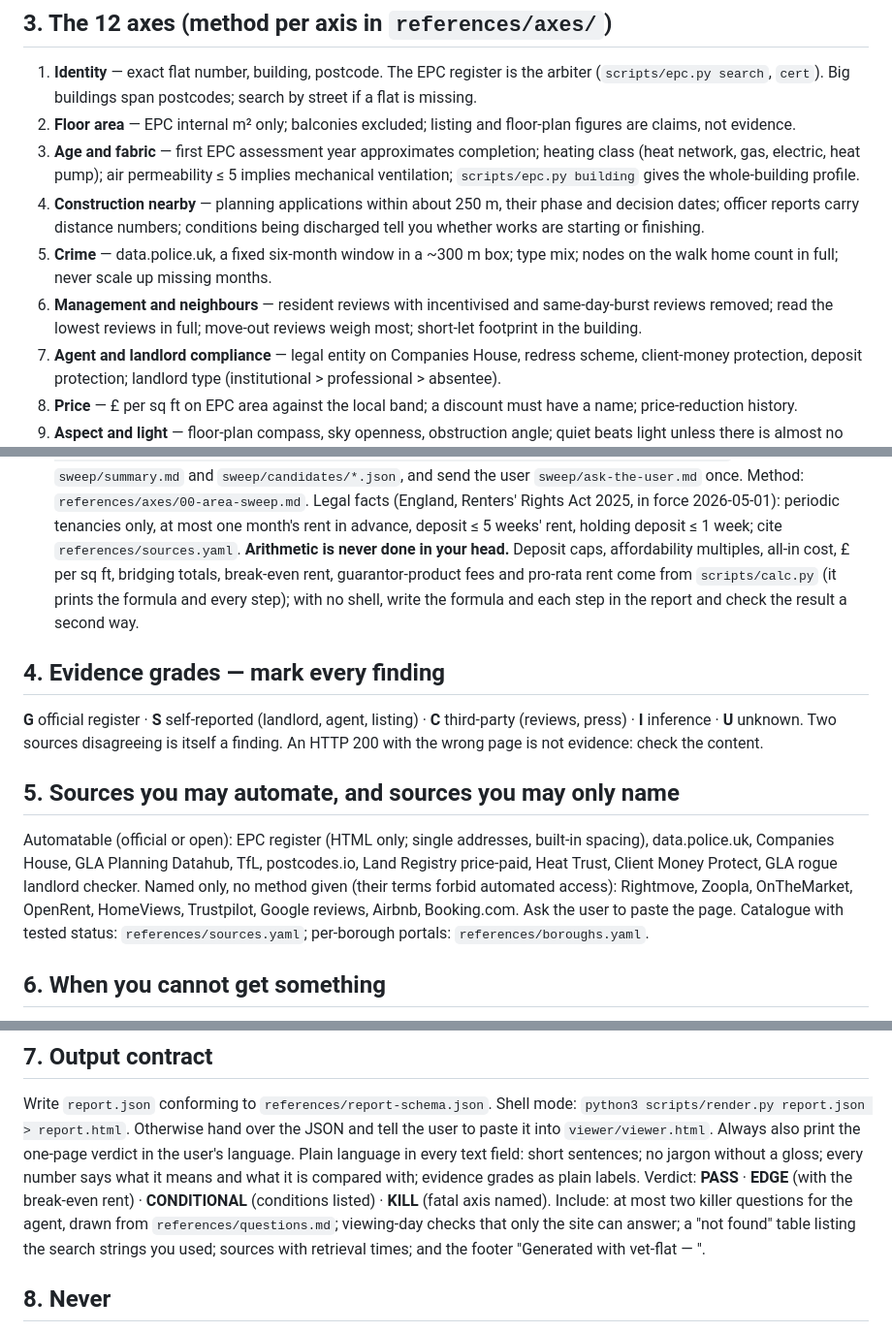
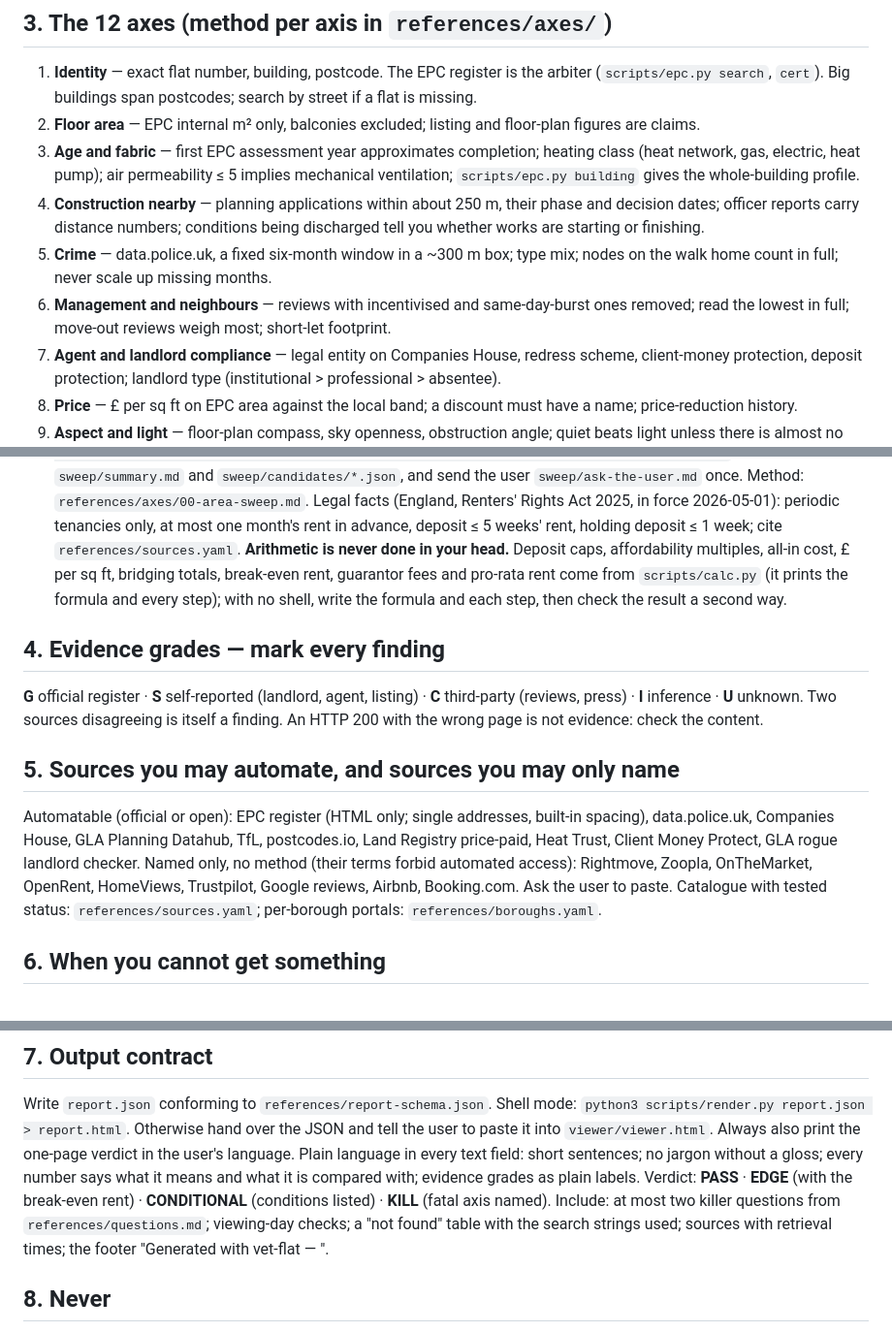
Before and after one commit to jacky18008/pea-princess, a Markdown page: skills/vet-flat/SKILL.md, 3 parts joined by grey strips. Shown at 97% size. Rendered like a GitHub page.

Commit message:
SKILL.md: trim back under 8,000 characters
Co-Authored-By: Claude Fable 5.1 <noreply@anthropic.com>
Claude-Session: https://claude.ai/code/session_01AQesLGzmqhGptfRW3oFERq

```diff
--- a/skills/vet-flat/SKILL.md
+++ b/skills/vet-flat/SKILL.md
@@ -31,11 +31,11 @@ Ask of every listing: "What sits under its prettiest feature?"
 
 ## 3. The 12 axes (method per axis in `references/axes/`)
 1. **Identity** — exact flat number, building, postcode. The EPC register is the arbiter (`scripts/epc.py search`, `cert`). Big buildings span postcodes; search by street if a flat is missing.
-2. **Floor area** — EPC internal m² only; balconies excluded; listing and floor-plan figures are claims, not evidence.
+2. **Floor area** — EPC internal m² only, balconies excluded; listing and floor-plan figures are claims.
 3. **Age and fabric** — first EPC assessment year approximates completion; heating class (heat network, gas, electric, heat pump); air permeability ≤ 5 implies mechanical ventilation; `scripts/epc.py building` gives the whole-building profile.
 4. **Construction nearby** — planning applications within about 250 m, their phase and decision dates; officer reports carry distance numbers; conditions being discharged tell you whether works are starting or finishing.
 5. **Crime** — data.police.uk, a fixed six-month window in a ~300 m box; type mix; nodes on the walk home count in full; never scale up missing months.
-6. **Management and neighbours** — resident reviews with incentivised and same-day-burst reviews removed; read the lowest reviews in full; move-out reviews weigh most; short-let footprint in the building.
+6. **Management and neighbours** — reviews with incentivised and same-day-burst ones removed; read the lowest in full; move-out reviews weigh most; short-let footprint.
 7. **Agent and landlord compliance** — legal entity on Companies House, redress scheme, client-money protection, deposit protection; landlord type (institutional > professional > absentee).
 8. **Price** — £ per sq ft on EPC area against the local band; a discount must have a name; price-reduction history.
 9. **Aspect and light** — floor-plan compass, sky openness, obstruction angle; quiet beats light unless there is almost no light.
@@ -44,14 +44,14 @@ Ask of every listing: "What sits under its prettiest feature?"
 12. **Low-maintenance living** — bundled bills, washing machine in the flat, parcel handling, blackout bedroom, shop within 3 minutes, a direct route.
 **Area sweep** (compare everything around an address): shell mode `python3 scripts/sweep.py --anchor "<postcode>" --radius 800 --dest "<postcode>" --profile profile.yaml --out sweep/`; then read `sweep/summary.md` and `sweep/candidates/*.json`, and send the user `sweep/ask-the-user.md` once. Method: `references/axes/00-area-sweep.md`.
 Legal facts (England, Renters' Rights Act 2025, in force 2026-05-01): periodic tenancies only, at most one month's rent in advance, deposit ≤ 5 weeks' rent, holding deposit ≤ 1 week; cite `references/sources.yaml`.
-**Arithmetic is never done in your head.** Deposit caps, affordability multiples, all-in cost, £ per sq ft, bridging totals, break-even rent, guarantor-product fees and pro-rata rent come from `scripts/calc.py` (it prints the formula and every step); with no shell, write the formula and each step in the report and check the result a second way.
+**Arithmetic is never done in your head.** Deposit caps, affordability multiples, all-in cost, £ per sq ft, bridging totals, break-even rent, guarantor fees and pro-rata rent come from `scripts/calc.py` (it prints the formula and every step); with no shell, write the formula and each step, then check the result a second way.
 
 ## 4. Evidence grades — mark every finding
 **G** official register · **S** self-reported (landlord, agent, listing) · **C** third-party (reviews, press) · **I** inference · **U** unknown. Two sources disagreeing is itself a finding. An HTTP 200 with the wrong page is not evidence: check the content.
 
 ## 5. Sources you may automate, and sources you may only name
 Automatable (official or open): EPC register (HTML only; single addresses, built-in spacing), data.police.uk, Companies House, GLA Planning Datahub, TfL, postcodes.io, Land Registry price-paid, Heat Trust, Client Money Protect, GLA rogue landlord checker.
-Named only, no method given (their terms forbid automated access): Rightmove, Zoopla, OnTheMarket, OpenRent, HomeViews, Trustpilot, Google reviews, Airbnb, Booking.com. Ask the user to paste the page.
+Named only, no method (their terms forbid automated access): Rightmove, Zoopla, OnTheMarket, OpenRent, HomeViews, Trustpilot, Google reviews, Airbnb, Booking.com. Ask the user to paste.
 Catalogue with tested status: `references/sources.yaml`; per-borough portals: `references/boroughs.yaml`.
 
 ## 6. When you cannot get something
@@ -60,7 +60,7 @@ Follow `references/inputs.md`: try first; collect every gap; ask **once**, in on
 ## 7. Output contract
 Write `report.json` conforming to `references/report-schema.json`. Shell mode: `python3 scripts/render.py report.json > report.html`. Otherwise hand over the JSON and tell the user to paste it into `viewer/viewer.html`. Always also print the one-page verdict in the user's language.
 Plain language in every text field: short sentences; no jargon without a gloss; every number says what it means and what it is compared with; evidence grades as plain labels.
-Verdict: **PASS** · **EDGE** (with the break-even rent) · **CONDITIONAL** (conditions listed) · **KILL** (fatal axis named). Include: at most two killer questions for the agent, drawn from `references/questions.md`; viewing-day checks that only the site can answer; a "not found" table listing the search strings you used; sources with retrieval times; and the footer "Generated with vet-flat <version> — <source URL>".
+Verdict: **PASS** · **EDGE** (with the break-even rent) · **CONDITIONAL** (conditions listed) · **KILL** (fatal axis named). Include: at most two killer questions from `references/questions.md`; viewing-day checks; a "not found" table with the search strings used; sources with retrieval times; the footer "Generated with vet-flat <version> — <source URL>".
 
 ## 8. Never
 Sign on the viewing day. Treat listing area as fact. Scale crime figures for missing months. Turn a missing item into a pass. Drop a red flag to make the report tidy. Use ethnicity or nationality as a risk factor.
```
